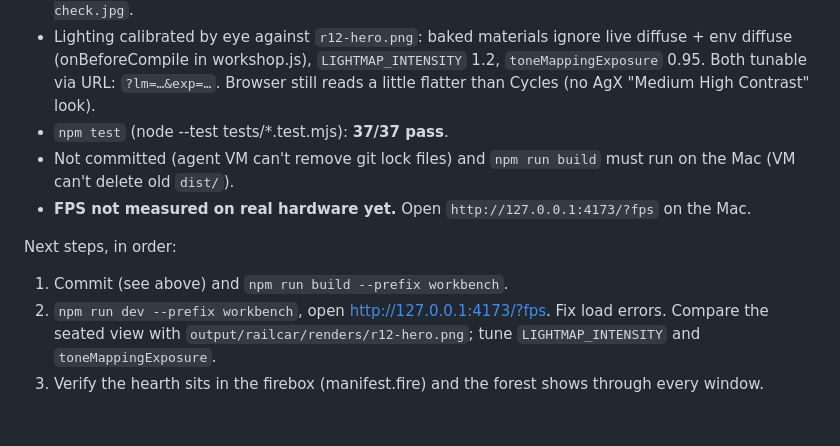
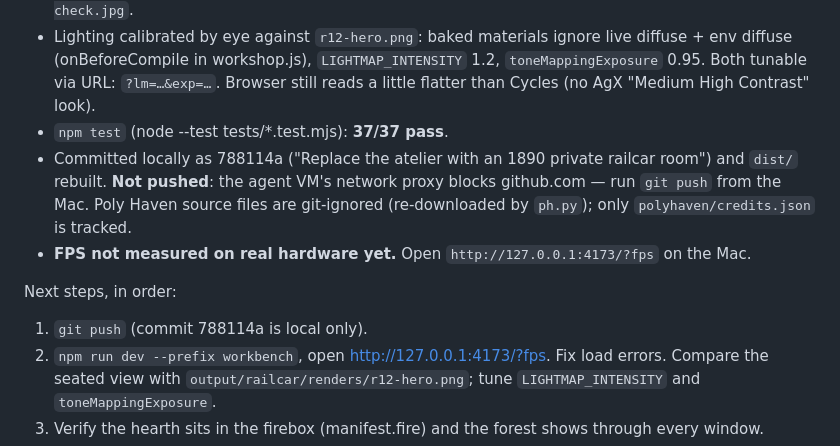
Before and after one commit to HeatherDHoltz/renderer-ai, a Markdown page: RAILCAR_HANDOFF.md, the part around the change. Rendered like a GitHub page; blank space fills up the shorter version.

Commit message:
Update railcar handoff status
Co-Authored-By: Claude Opus 5.5 <noreply@anthropic.com>
Claude-Session: https://claude.ai/code/session_01NCbhbp98nky4ppp6qyf57k

```diff
--- a/RAILCAR_HANDOFF.md
+++ b/RAILCAR_HANDOFF.md
@@ -105,12 +105,13 @@ Progress log: `output/railcar/export-log.txt`. Renders for review: `output/railc
   (onBeforeCompile in workshop.js), `LIGHTMAP_INTENSITY` 1.2, `toneMappingExposure` 0.95. Both tunable via
   URL: `?lm=…&exp=…`. Browser still reads a little flatter than Cycles (no AgX "Medium High Contrast" look).
 - `npm test` (node --test tests/*.test.mjs): **37/37 pass**.
-- Not committed (agent VM can't remove git lock files) and `npm run build` must run on the Mac (VM can't
-  delete old `dist/`).
+- Committed locally as 788114a ("Replace the atelier with an 1890 private railcar room") and `dist/` rebuilt.
+  **Not pushed**: the agent VM's network proxy blocks github.com — run `git push` from the Mac.
+  Poly Haven source files are git-ignored (re-downloaded by `ph.py`); only `polyhaven/credits.json` is tracked.
 - **FPS not measured on real hardware yet.** Open `http://127.0.0.1:4173/?fps` on the Mac.
 
 Next steps, in order:
-1. Commit (see above) and `npm run build --prefix workbench`.
+1. `git push` (commit 788114a is local only).
 2. `npm run dev --prefix workbench`, open http://127.0.0.1:4173/?fps. Fix load errors. Compare the seated view
    with `output/railcar/renders/r12-hero.png`; tune `LIGHTMAP_INTENSITY` and `toneMappingExposure`.
 3. Verify the hearth sits in the firebox (manifest.fire) and the forest shows through every window.
```
